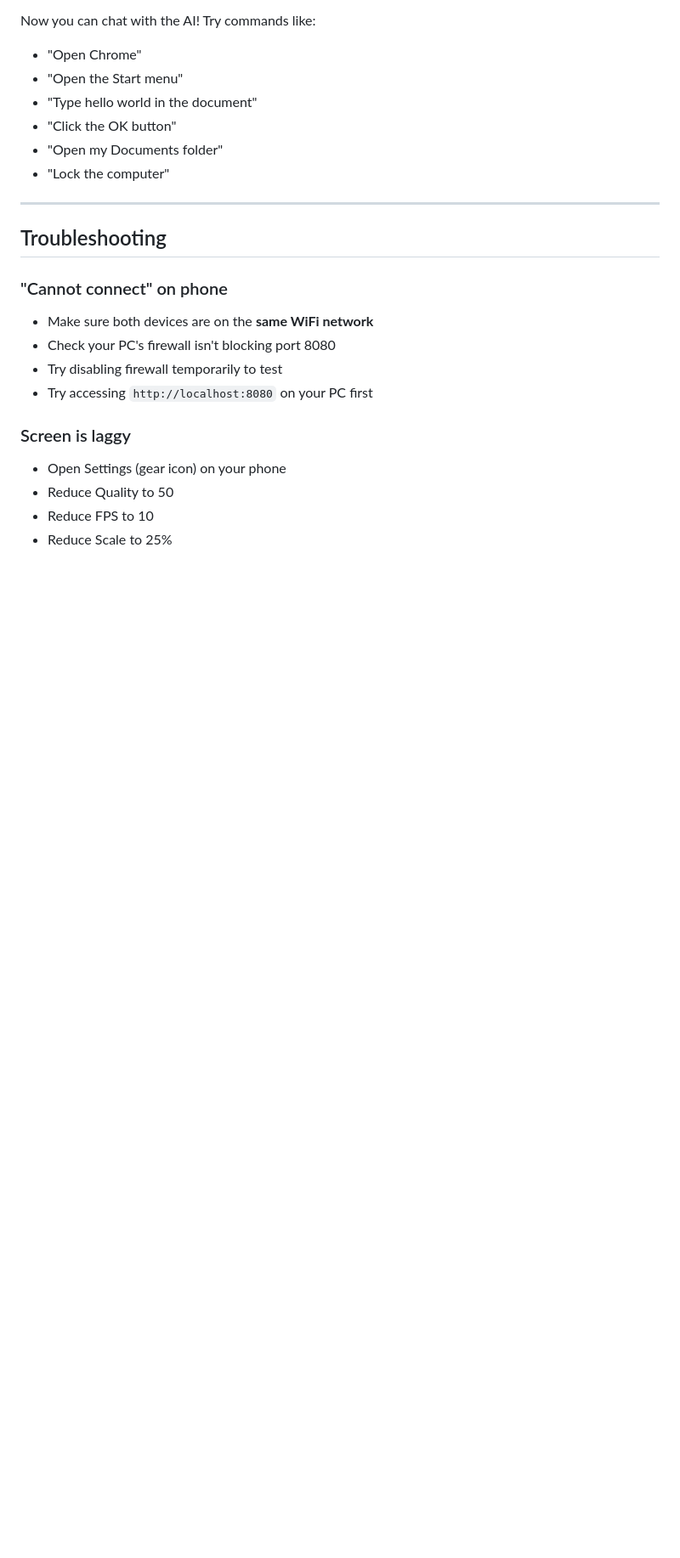
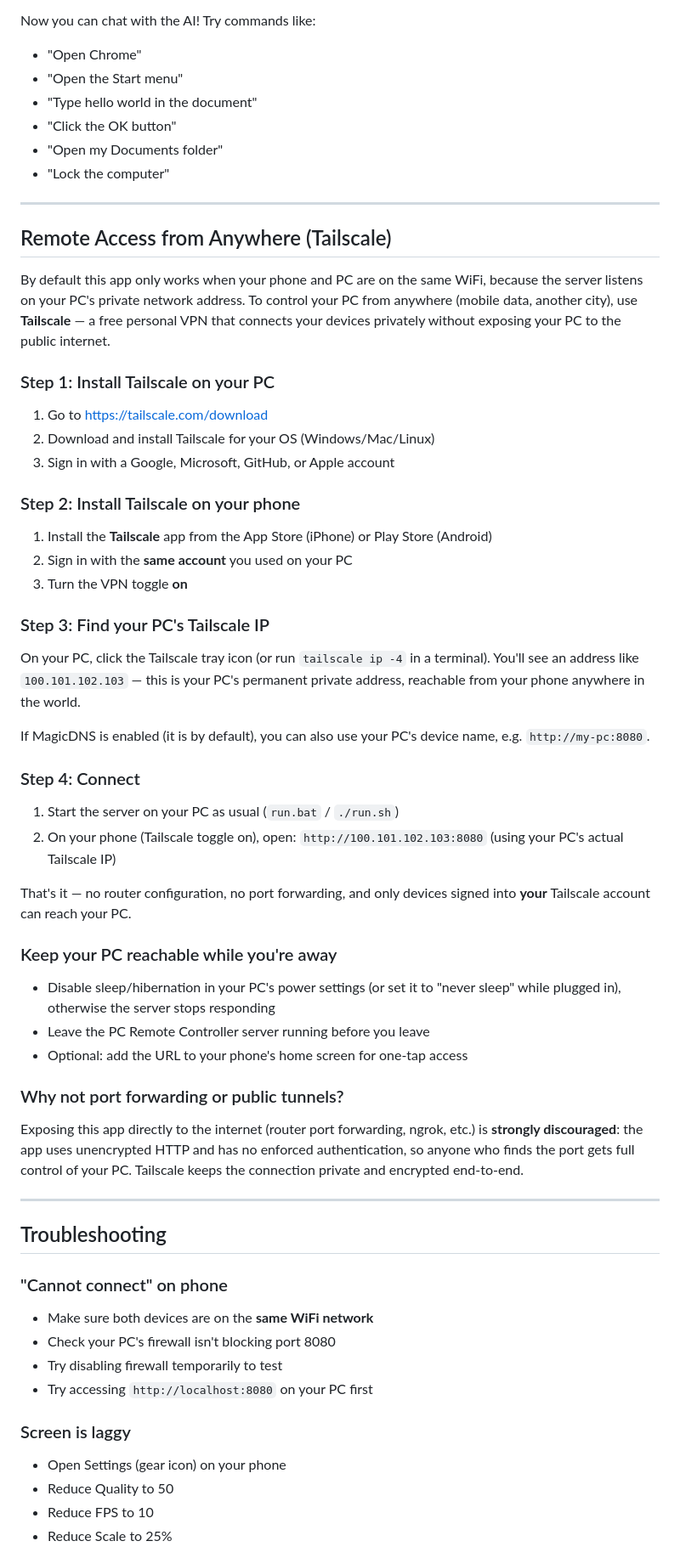
Before and after one commit to dalio001/pc-remote-controller, a Markdown page: README.md, the part around the change. Shown at 85% size. Drawn GitHub-style; blank space fills up the shorter version.

Commit message:
Add Tailscale remote access guide to README
Documents how to reach the PC from outside the home network using a
private Tailscale VPN instead of exposing the unauthenticated server
to the public internet.

Co-Authored-By: Claude Fable 5 <noreply@anthropic.com>
Claude-Session: https://claude.ai/code/session_0135c5osaUWduzw2FyVqzgLv

```diff
--- a/README.md
+++ b/README.md
@@ -123,6 +123,60 @@ Now you can chat with the AI! Try commands like:
 
 ---
 
+## Remote Access from Anywhere (Tailscale)
+
+By default this app only works when your phone and PC are on the same WiFi,
+because the server listens on your PC's private network address. To control
+your PC from anywhere (mobile data, another city), use **Tailscale** — a free
+personal VPN that connects your devices privately without exposing your PC to
+the public internet.
+
+### Step 1: Install Tailscale on your PC
+
+1. Go to https://tailscale.com/download
+2. Download and install Tailscale for your OS (Windows/Mac/Linux)
+3. Sign in with a Google, Microsoft, GitHub, or Apple account
+
+### Step 2: Install Tailscale on your phone
+
+1. Install the **Tailscale** app from the App Store (iPhone) or Play Store (Android)
+2. Sign in with the **same account** you used on your PC
+3. Turn the VPN toggle **on**
+
+### Step 3: Find your PC's Tailscale IP
+
+On your PC, click the Tailscale tray icon (or run `tailscale ip -4` in a
+terminal). You'll see an address like `100.101.102.103` — this is your PC's
+permanent private address, reachable from your phone anywhere in the world.
+
+If MagicDNS is enabled (it is by default), you can also use your PC's device
+name, e.g. `http://my-pc:8080`.
+
+### Step 4: Connect
+
+1. Start the server on your PC as usual (`run.bat` / `./run.sh`)
+2. On your phone (Tailscale toggle on), open: `http://100.101.102.103:8080`
+   (using your PC's actual Tailscale IP)
+
+That's it — no router configuration, no port forwarding, and only devices
+signed into **your** Tailscale account can reach your PC.
+
+### Keep your PC reachable while you're away
+
+- Disable sleep/hibernation in your PC's power settings (or set it to
+  "never sleep" while plugged in), otherwise the server stops responding
+- Leave the PC Remote Controller server running before you leave
+- Optional: add the URL to your phone's home screen for one-tap access
+
+### Why not port forwarding or public tunnels?
+
+Exposing this app directly to the internet (router port forwarding, ngrok,
+etc.) is **strongly discouraged**: the app uses unencrypted HTTP and has no
+enforced authentication, so anyone who finds the port gets full control of
+your PC. Tailscale keeps the connection private and encrypted end-to-end.
+
+---
+
 ## Troubleshooting
 
 ### "Cannot connect" on phone
```
